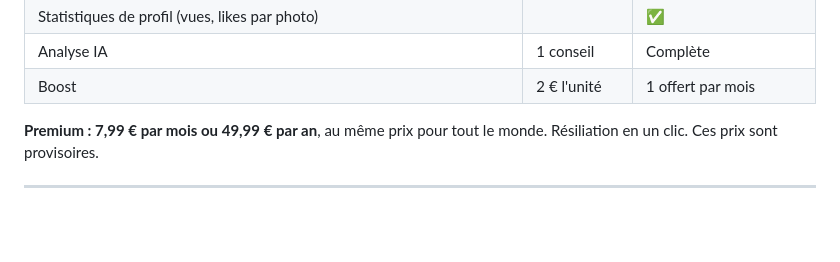
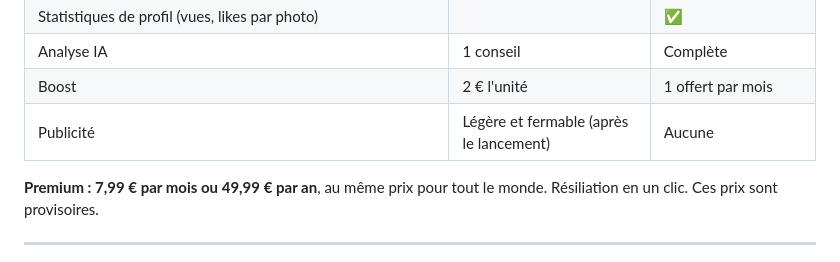
Before and after one commit to haguetm/attractr, a Markdown page: README.md, the part around the change. GitHub-like rendering; blank space fills up the shorter version.

```diff
--- a/README.md
+++ b/README.md
@@ -110,6 +110,7 @@ Attractr reprend ce qui fonctionne dans les applis de rencontre et écarte ce qu
 | Statistiques de profil (vues, likes par photo) | | ✅ |
 | Analyse IA | 1 conseil | Complète |
 | Boost | 2 € l'unité | 1 offert par mois |
+| Publicité | Légère et fermable (après le lancement) | Aucune |
 
 **Premium : 7,99 € par mois ou 49,99 € par an**, au même prix pour tout le monde. Résiliation en un clic. Ces prix sont provisoires.
 
```
Also changed, not shown: docs/DECISIONS.md (+5 -2 lines), docs/SPEC.md (+1 -1 lines).
